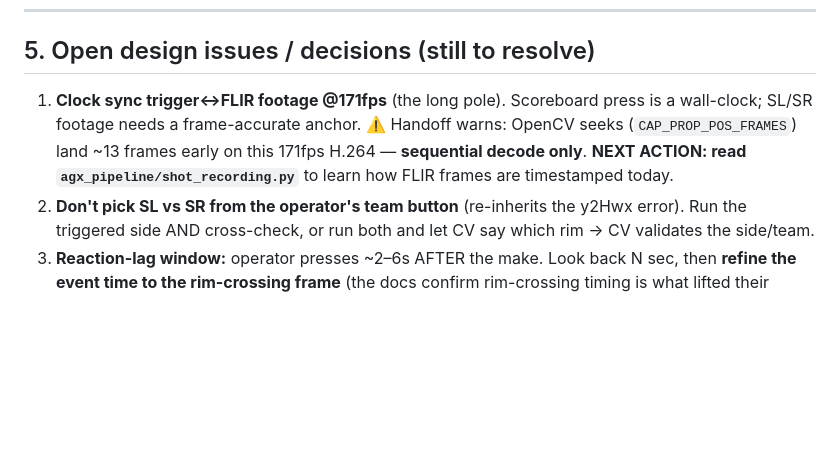
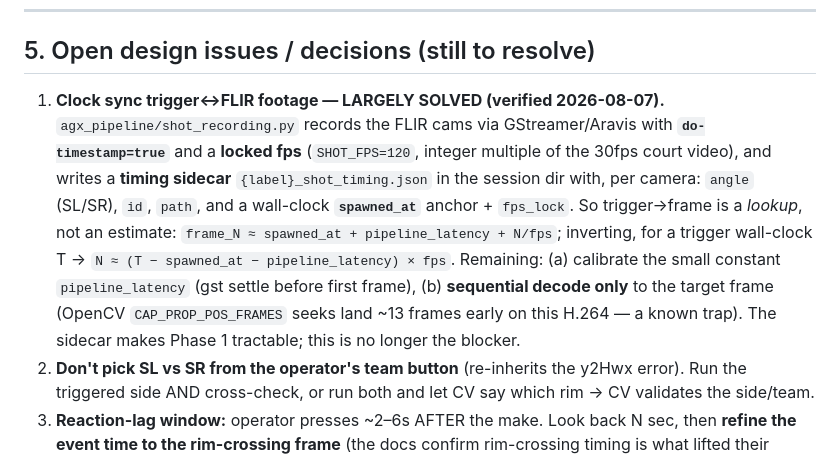
Before and after one commit to leonkoech/gopro-automation-linux, a Markdown page: docs/SHOT_DETECTION_TRIGGER_CONTEXT.md, the part around the change. Rendered like a GitHub page; blank space fills up the shorter version.

Commit message:
docs(shot-detection): clock-sync solved via shot_recording timing sidecar (spawned_at + fps_lock)

```diff
--- a/docs/SHOT_DETECTION_TRIGGER_CONTEXT.md
+++ b/docs/SHOT_DETECTION_TRIGGER_CONTEXT.md
@@ -111,11 +111,18 @@ window. The spotter is purely a **Phase 2** concern. → Build **Phase 1 first**
 
 ## 5. Open design issues / decisions (still to resolve)
 
-1. **Clock sync trigger↔FLIR footage @171fps** (the long pole). Scoreboard press is
-   a wall-clock; SL/SR footage needs a frame-accurate anchor. ⚠️ Handoff warns:
-   OpenCV seeks (`CAP_PROP_POS_FRAMES`) land ~13 frames early on this 171fps H.264 —
-   **sequential decode only**. **NEXT ACTION: read `agx_pipeline/shot_recording.py`**
-   to learn how FLIR frames are timestamped today.
+1. **Clock sync trigger↔FLIR footage — LARGELY SOLVED (verified 2026-08-07).**
+   `agx_pipeline/shot_recording.py` records the FLIR cams via GStreamer/Aravis with
+   **`do-timestamp=true`** and a **locked fps** (`SHOT_FPS=120`, integer multiple of
+   the 30fps court video), and writes a **timing sidecar** `{label}_shot_timing.json`
+   in the session dir with, per camera: `angle` (SL/SR), `id`, `path`, and a
+   wall-clock **`spawned_at`** anchor + `fps_lock`. So trigger→frame is a *lookup*,
+   not an estimate: `frame_N ≈ spawned_at + pipeline_latency + N/fps`; inverting,
+   for a trigger wall-clock T → `N ≈ (T − spawned_at − pipeline_latency) × fps`.
+   Remaining: (a) calibrate the small constant `pipeline_latency` (gst settle before
+   first frame), (b) **sequential decode only** to the target frame (OpenCV
+   `CAP_PROP_POS_FRAMES` seeks land ~13 frames early on this H.264 — a known trap).
+   The sidecar makes Phase 1 tractable; this is no longer the blocker.
 2. **Don't pick SL vs SR from the operator's team button** (re-inherits the y2Hwx
    error). Run the triggered side AND cross-check, or run both and let CV say which
    rim → CV validates the side/team.
```
